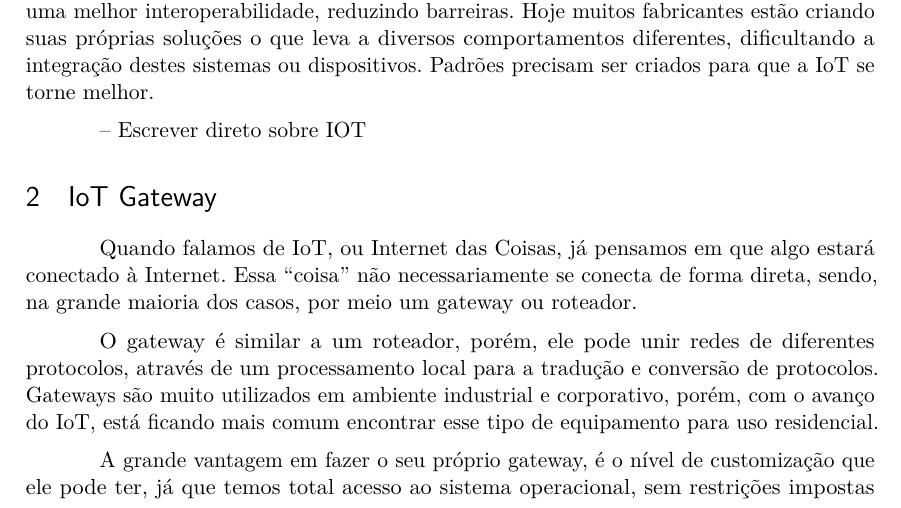
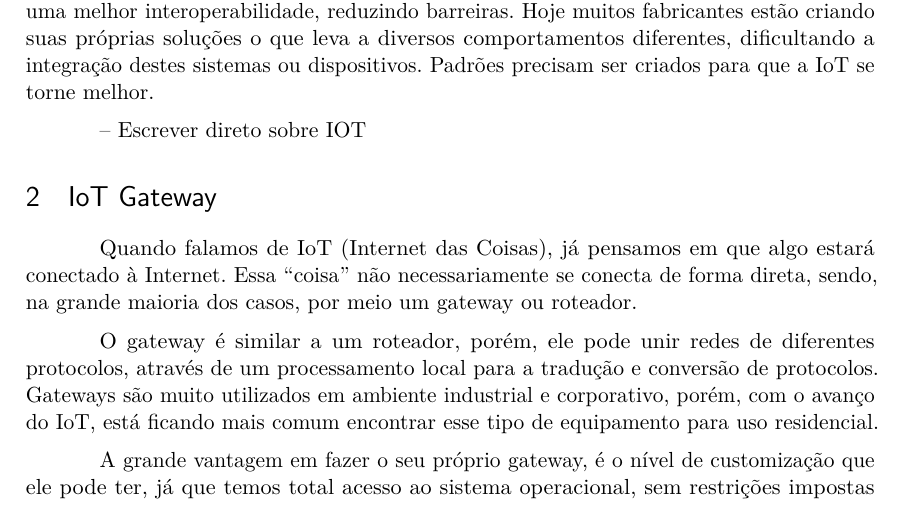
Before and after one commit to daniloguimaraes/IoT-Gateway-TCC, a LaTeX thesis (sources/artigo.tex, which reads sources/tex/cap_III.tex): part of page 3 of 7, cut so that both start at the same text. Compiled offline with pdfLaTeX.

Commit message:
Alteração capitulo gateway

```diff
--- a/sources/tex/cap_III.tex
+++ b/sources/tex/cap_III.tex
@@ -1,7 +1,7 @@
 \section{IoT Gateway}
 \label{sec:iotGateway}
 
-Quando falamos de IoT, ou Internet das Coisas, já pensamos em que algo estará conectado à Internet. Essa “coisa” não necessariamente se conecta de forma direta, sendo, na grande maioria dos casos, por meio um gateway ou roteador.
+Quando falamos de IoT (Internet das Coisas), já pensamos em que algo estará conectado à Internet. Essa “coisa” não necessariamente se conecta de forma direta, sendo, na grande maioria dos casos, por meio um gateway ou roteador.
 
 O gateway é similar a um roteador, porém, ele pode unir redes de diferentes protocolos, através de um processamento local para a tradução e conversão de protocolos. Gateways são muito utilizados em ambiente industrial e corporativo, porém, com o avanço do IoT, está ficando mais comum encontrar esse tipo de equipamento para uso residencial.
 
```
